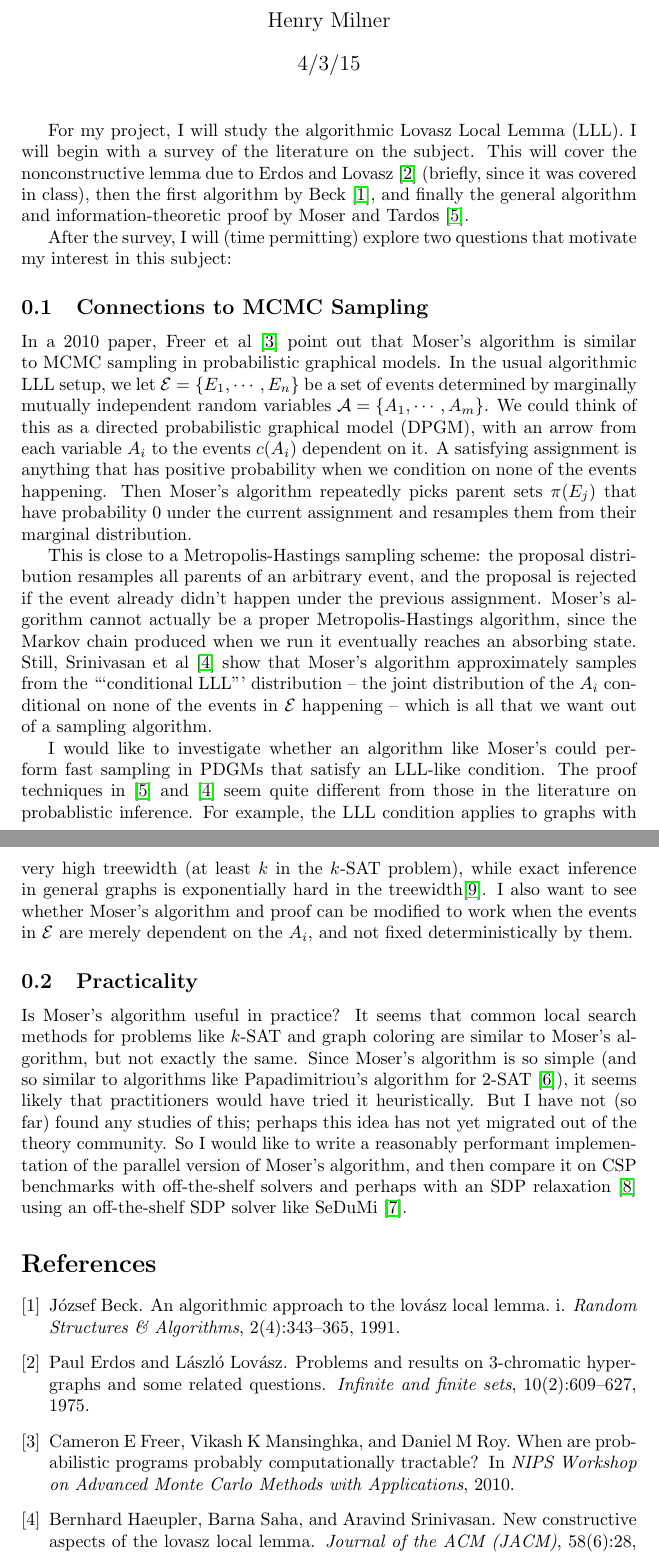
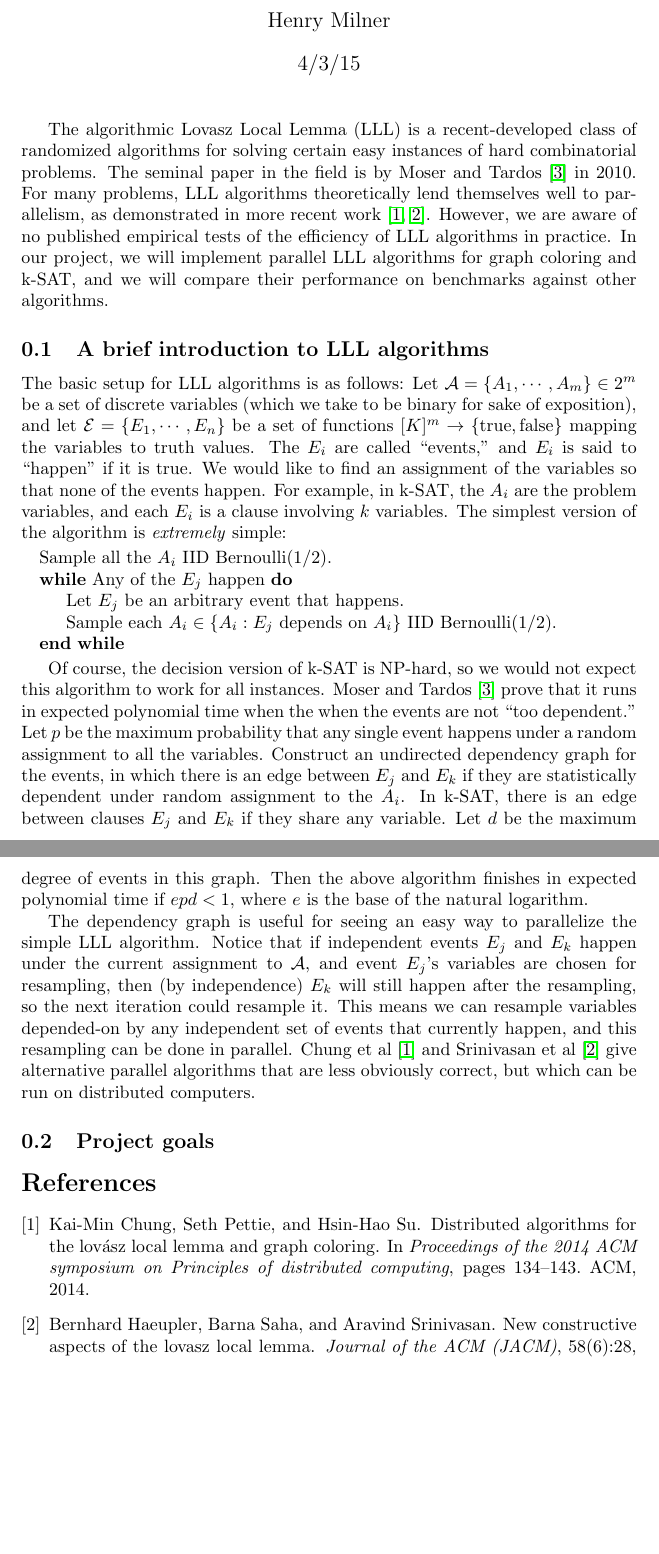
Before and after one commit to henryem/cs267-proj, a LaTeX document (report/proposal.tex): two parts of pages 1 and 2 of 3 before the commit and two parts of pages 1 and 2 of 2 after it, joined at a grey line, cut so that both start at the same text, the shorter picture padded with empty space. Compiled offline with pdfLaTeX.

Commit message:
Add proposal with an explanation of basic LLL algorithm.  Need to fill in project goals.

````diff
--- a/report/proposal.tex
+++ b/report/proposal.tex
@@ -1,6 +1,7 @@
 \documentclass{article}
 \usepackage{amsmath, amssymb}
 \usepackage[retainorgcmds]{IEEEtrantools}
+\usepackage{algpseudocode}
 \usepackage{filecontents}
 \usepackage{hyperref}
 \author{Henry Milner}
@@ -144,6 +145,14 @@
   year={2011},
   publisher={ACM}
 }
+@inproceedings{chung2014distributed,
+  title={Distributed algorithms for the Lov{\'a}sz local lemma and graph coloring},
+  author={Chung, Kai-Min and Pettie, Seth and Su, Hsin-Hao},
+  booktitle={Proceedings of the 2014 ACM symposium on Principles of distributed computing},
+  pages={134--143},
+  year={2014},
+  organization={ACM}
+}
 @inproceedings{freer2010probabilistic,
   title={When are probabilistic programs probably computationally tractable?},
   author={Freer, Cameron E and Mansinghka, Vikash K and Roy, Daniel M},
@@ -188,19 +197,26 @@
 \begin{document}
 \maketitle
 
-For my project, I will study the algorithmic Lovasz Local Lemma (LLL).  I will begin with a survey of the literature on the subject.  This will cover the nonconstructive lemma due to Erdos and Lovasz \cite{erdos1975problems} (briefly, since it was covered in class), then the first algorithm by Beck \cite{beck1991algorithmic}, and finally the general algorithm and information-theoretic proof by Moser and Tardos \cite{moser2010constructive}.
+The algorithmic Lovasz Local Lemma (LLL) is a recent-developed class of randomized algorithms for solving certain easy instances of hard combinatorial problems.  The seminal paper in the field is by Moser and Tardos \cite{moser2010constructive} in 2010.  For many problems, LLL algorithms theoretically lend themselves well to parallelism, as demonstrated in more recent work \cite{chung2014distributed,haeupler2011new}.  However, we are aware of no published empirical tests of the efficiency of LLL algorithms in practice.  In our project, we will implement parallel LLL algorithms for graph coloring and k-SAT, and we will compare their performance on benchmarks against other algorithms.
 
-After the survey, I will (time permitting) explore two questions that motivate my interest in this subject:
+\subsection{A brief introduction to LLL algorithms}
+The basic setup for LLL algorithms is as follows: Let $\mathcal{A} = \{A_1, \cdots, A_m\} \in 2^m$ be a set of discrete variables (which we take to be binary for sake of exposition), and let $\mathcal{E} = \{E_1, \cdots, E_n\}$ be a set of functions $[K]^m \to \{\operatorname{true},\operatorname{false}\}$ mapping the variables to truth values.  The $E_i$ are called ``events,'' and $E_i$ is said to ``happen'' if it is true.  We would like to find an assignment of the variables so that none of the events happen.  For example, in k-SAT, the $A_i$ are the problem variables, and each $E_i$ is a clause involving $k$ variables.  The simplest version of the algorithm is \emph{extremely} simple:
 
-\subsection{Connections to MCMC Sampling}
-In a 2010 paper, Freer et al \cite{freer2010probabilistic} point out that Moser's algorithm is similar to MCMC sampling in probabilistic graphical models.  In the usual algorithmic LLL setup, we let $\mathcal{E} = \{E_1, \cdots, E_n\}$ be a set of events determined by marginally mutually independent random variables $\mathcal{A} = \{A_1, \cdots, A_m\}$.  We could think of this as a directed probabilistic graphical model (DPGM), with an arrow from each variable $A_i$ to the events $c(A_i)$ dependent on it.  A satisfying assignment is anything that has positive probability when we condition on none of the events happening.  Then Moser's algorithm repeatedly picks parent sets $\pi(E_j)$ that have probability $0$ under the current assignment and resamples them from their marginal distribution.
+\begin{algorithmic}
+\State Sample all the $A_i$ IID Bernoulli($1/2$).
+\While{Any of the $E_j$ happen}
+  \State Let $E_j$ be an arbitrary event that happens.
+  \State Sample each $A_i \in \{A_i: E_j\text{ depends on }A_i\}$ IID Bernoulli($1/2$).
+\EndWhile
+\end{algorithmic}
 
-This is close to a Metropolis-Hastings sampling scheme: the proposal distribution resamples all parents of an arbitrary event, and the proposal is rejected if the event already didn't happen under the previous assignment.  Moser's algorithm cannot actually be a proper Metropolis-Hastings algorithm, since the Markov chain produced when we run it eventually reaches an absorbing state.  Still, Srinivasan et al \cite{haeupler2011new} show that Moser's algorithm approximately samples from the ```conditional LLL''' distribution -- the joint distribution of the $A_i$ conditional on none of the events in $\mathcal{E}$ happening -- which is all that we want out of a sampling algorithm.
+Of course, the decision version of k-SAT is NP-hard, so we would not expect this algorithm to work for all instances.  Moser and Tardos \cite{moser2010constructive} prove that it runs in expected polynomial time when the when the events are not ``too dependent.''  Let $p$ be the maximum probability that any single event happens under a random assignment to all the variables.  Construct an undirected dependency graph for the events, in which there is an edge between $E_j$ and $E_k$ if they are statistically dependent under random assignment to the $A_i$.  In k-SAT, there is an edge between clauses $E_j$ and $E_k$ if they share any variable.  Let $d$ be the maximum degree of events in this graph.  Then the above algorithm finishes in expected polynomial time if $e p d < 1$, where $e$ is the base of the natural logarithm.
 
-I would like to investigate whether an algorithm like Moser's could perform fast sampling in PDGMs that satisfy an LLL-like condition.  The proof techniques in \cite{moser2010constructive} and \cite{haeupler2011new} seem quite different from those in the literature on probablistic inference.  For example, the LLL condition applies to graphs with very high treewidth (at least $k$ in the $k$-SAT problem), while exact inference in general graphs is exponentially hard in the treewidth\cite{wainwright2008graphical}.  I also want to see whether Moser's algorithm and proof can be modified to work when the events in $\mathcal{E}$ are merely dependent on the $A_i$, and not fixed deterministically by them.
+The dependency graph is useful for seeing an easy way to parallelize the simple LLL algorithm.  Notice that if independent events $E_j$ and $E_k$ happen under the current assignment to $\mathcal{A}$, and event $E_j$'s variables are chosen for resampling, then (by independence) $E_k$ will still happen after the resampling, so the next iteration could resample it.  This means we can resample variables depended-on by any independent set of events that currently happen, and this resampling can be done in parallel.  Chung et al \cite{chung2014distributed} and Srinivasan et al \cite{haeupler2011new} give alternative parallel algorithms that are less obviously correct, but which can be run on distributed computers.
 
-\subsection{Practicality}
-Is Moser's algorithm useful in practice?  It seems that common local search methods for problems like $k$-SAT and graph coloring are similar to Moser's algorithm, but not exactly the same.  Since Moser's algorithm is so simple (and so similar to algorithms like Papadimitriou's algorithm for $2$-SAT \cite{papadimitriou1991selecting}), it seems likely that practitioners would have tried it heuristically.  But I have not (so far) found any studies of this; perhaps this idea has not yet migrated out of the theory community.  So I would like to write a reasonably performant implementation of the parallel version of Moser's algorithm, and then compare it on CSP benchmarks with off-the-shelf solvers and perhaps with an SDP relaxation \cite{steurer2010fast} using an off-the-shelf SDP solver like SeDuMi \cite{polik2007sedumi}.
+\subsection{Project goals}
+
+% Is Moser's algorithm useful in practice?  It seems that common local search methods for problems like $k$-SAT and graph coloring are similar to Moser's algorithm, but not exactly the same.  Since Moser's algorithm is so simple (and so similar to algorithms like Papadimitriou's algorithm for $2$-SAT \cite{papadimitriou1991selecting}), it seems likely that practitioners would have tried it heuristically.  But I have not (so far) found any studies of this; perhaps this idea has not yet migrated out of the theory community.  So I would like to write a reasonably performant implementation of the parallel version of Moser's algorithm, and then compare it on CSP benchmarks with off-the-shelf solvers and perhaps with an SDP relaxation \cite{steurer2010fast} using an off-the-shelf SDP solver like SeDuMi \cite{polik2007sedumi}.
 
 \bibliographystyle{plain}
 \bibliography{\jobname}
````
